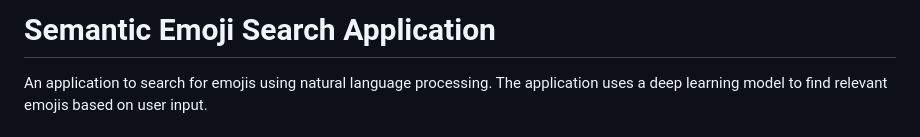
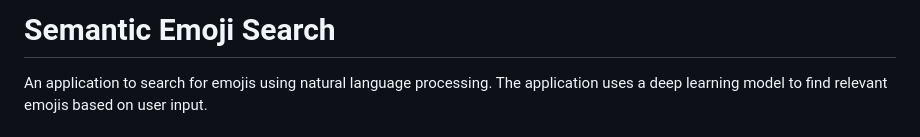
Before and after one commit to sukhdeepg/semantic-emoji-search, a Markdown page: README.md, the part around the change. Drawn GitHub-style.

```diff
--- a/README.md
+++ b/README.md
@@ -1,4 +1,4 @@
-# Semantic Emoji Search Application
+# Semantic Emoji Search
 
 An application to search for emojis using natural language processing. The application uses a deep learning model to find relevant emojis based on user input.
 
```
